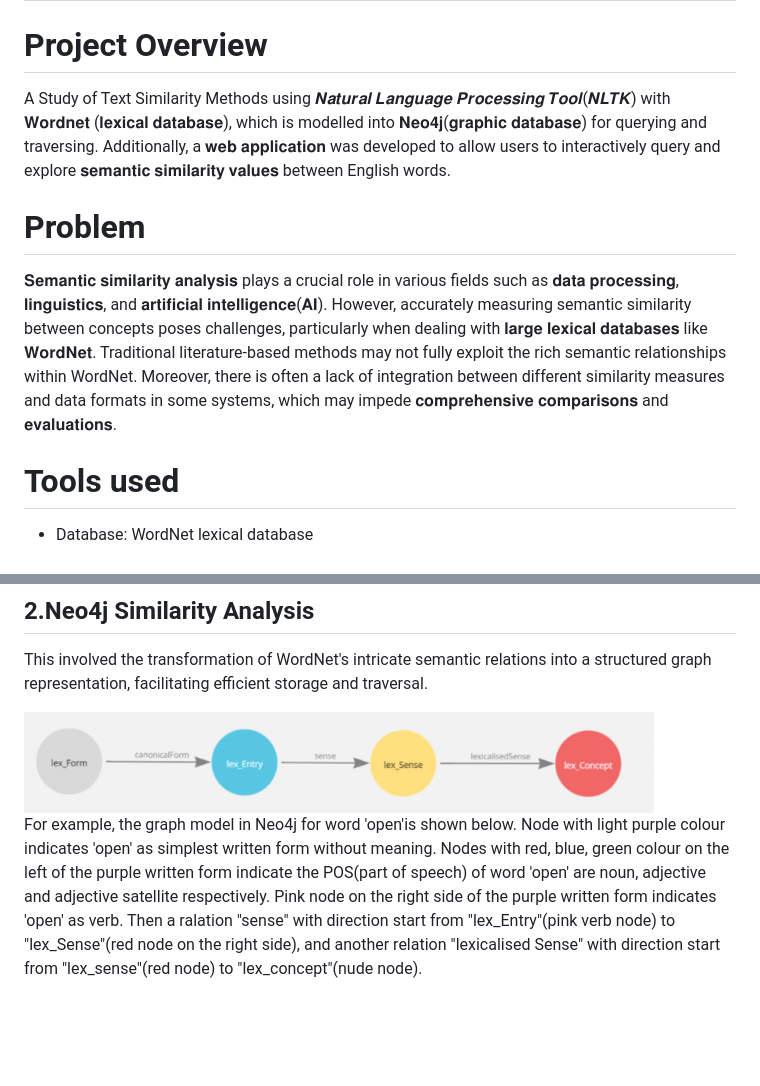
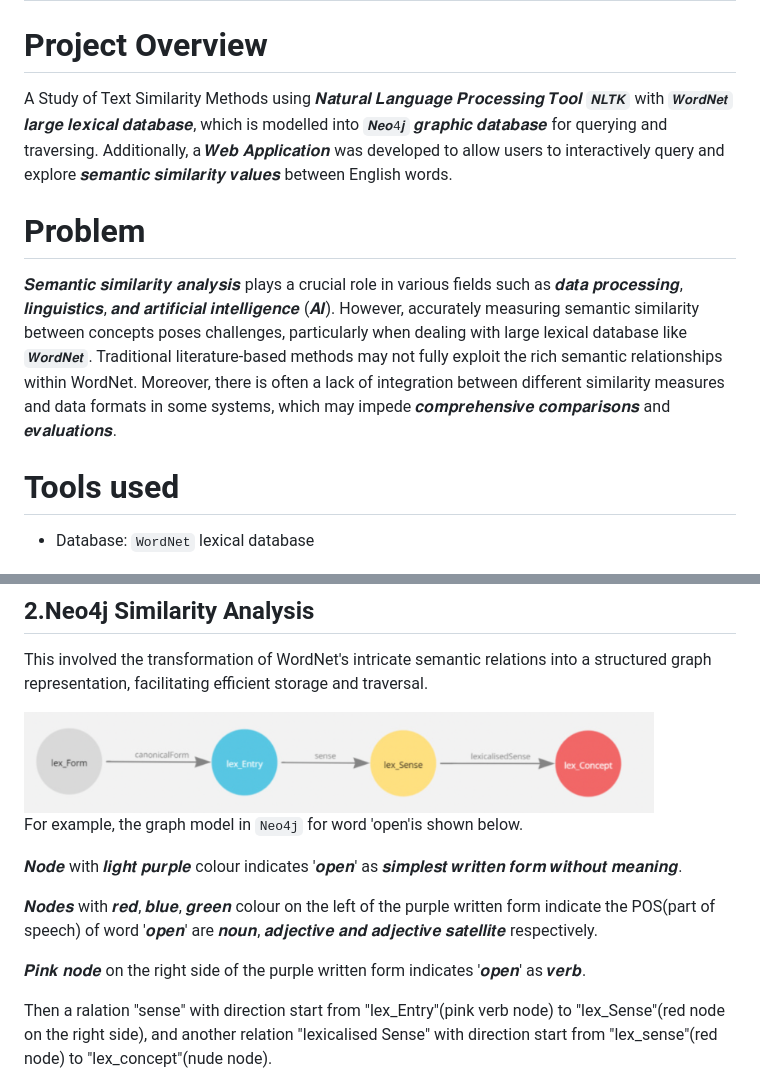
Before and after one commit to PennyLi123/Nature-Language-Processing-WordNet, a Markdown page: README.md, 2 parts joined by grey strips. GitHub-like rendering; blank space fills up the shorter version.

```diff
--- a/README.md
+++ b/README.md
@@ -1,13 +1,13 @@
 # Nature-Language-Processing-WordNet
 
 # Project Overview
-A Study of Text Similarity Methods using 𝑵𝒂𝒕𝒖𝒓𝒂𝒍 𝑳𝒂𝒏𝒈𝒖𝒂𝒈𝒆 𝑷𝒓𝒐𝒄𝒆𝒔𝒔𝒊𝒏𝒈 𝑻𝒐𝒐𝒍(𝑵𝑳𝑻𝑲) with 𝐖𝐨𝐫𝐝𝐧𝐞𝐭 (𝐥𝐞𝐱𝐢𝐜𝐚𝐥 𝐝𝐚𝐭𝐚𝐛𝐚𝐬𝐞), which is modelled into 𝐍𝐞𝐨𝟒𝐣(𝐠𝐫𝐚𝐩𝐡𝐢𝐜 𝐝𝐚𝐭𝐚𝐛𝐚𝐬𝐞) for querying and traversing. Additionally, a 𝐰𝐞𝐛 𝐚𝐩𝐩𝐥𝐢𝐜𝐚𝐭𝐢𝐨𝐧 was developed to allow users to interactively query and explore 𝐬𝐞𝐦𝐚𝐧𝐭𝐢𝐜 𝐬𝐢𝐦𝐢𝐥𝐚𝐫𝐢𝐭𝐲 𝐯𝐚𝐥𝐮𝐞𝐬 between English words.
+A Study of Text Similarity Methods using 𝑵𝒂𝒕𝒖𝒓𝒂𝒍 𝑳𝒂𝒏𝒈𝒖𝒂𝒈𝒆 𝑷𝒓𝒐𝒄𝒆𝒔𝒔𝒊𝒏𝒈 𝑻𝒐𝒐𝒍 `𝑵𝑳𝑻𝑲` with `𝑾𝒐𝒓𝒅𝑵𝒆𝒕` 𝒍𝒂𝒓𝒈𝒆 𝒍𝒆𝒙𝒊𝒄𝒂𝒍 𝒅𝒂𝒕𝒂𝒃𝒂𝒔𝒆, which is modelled into `𝑵𝒆𝒐4𝒋` 𝒈𝒓𝒂𝒑𝒉𝒊𝒄 𝒅𝒂𝒕𝒂𝒃𝒂𝒔𝒆 for querying and traversing. Additionally, a 𝑾𝒆𝒃 𝑨𝒑𝒑𝒍𝒊𝒄𝒂𝒕𝒊𝒐𝒏 was developed to allow users to interactively query and explore 𝒔𝒆𝒎𝒂𝒏𝒕𝒊𝒄 𝒔𝒊𝒎𝒊𝒍𝒂𝒓𝒊𝒕𝒚 𝒗𝒂𝒍𝒖𝒆𝒔 between English words.
 
 # Problem
-𝐒𝐞𝐦𝐚𝐧𝐭𝐢𝐜 𝐬𝐢𝐦𝐢𝐥𝐚𝐫𝐢𝐭𝐲 𝐚𝐧𝐚𝐥𝐲𝐬𝐢𝐬 plays a crucial role in various fields such as 𝐝𝐚𝐭𝐚 𝐩𝐫𝐨𝐜𝐞𝐬𝐬𝐢𝐧𝐠, 𝐥𝐢𝐧𝐠𝐮𝐢𝐬𝐭𝐢𝐜𝐬, and 𝐚𝐫𝐭𝐢𝐟𝐢𝐜𝐢𝐚𝐥 𝐢𝐧𝐭𝐞𝐥𝐥𝐢𝐠𝐞𝐧𝐜𝐞(𝐀𝐈). However, accurately measuring semantic similarity between concepts poses challenges, particularly when dealing with 𝐥𝐚𝐫𝐠𝐞 𝐥𝐞𝐱𝐢𝐜𝐚𝐥 𝐝𝐚𝐭𝐚𝐛𝐚𝐬𝐞𝐬 like 𝐖𝐨𝐫𝐝𝐍𝐞𝐭. Traditional literature-based methods may not fully exploit the rich semantic relationships within WordNet. Moreover, there is often a lack of integration between different similarity measures and data formats in some systems, which may impede 𝐜𝐨𝐦𝐩𝐫𝐞𝐡𝐞𝐧𝐬𝐢𝐯𝐞 𝐜𝐨𝐦𝐩𝐚𝐫𝐢𝐬𝐨𝐧𝐬 and 𝐞𝐯𝐚𝐥𝐮𝐚𝐭𝐢𝐨𝐧𝐬.
+𝑺𝒆𝒎𝒂𝒏𝒕𝒊𝒄 𝒔𝒊𝒎𝒊𝒍𝒂𝒓𝒊𝒕𝒚 𝒂𝒏𝒂𝒍𝒚𝒔𝒊𝒔 plays a crucial role in various fields such as 𝒅𝒂𝒕𝒂 𝒑𝒓𝒐𝒄𝒆𝒔𝒔𝒊𝒏𝒈, 𝒍𝒊𝒏𝒈𝒖𝒊𝒔𝒕𝒊𝒄𝒔, 𝒂𝒏𝒅 𝒂𝒓𝒕𝒊𝒇𝒊𝒄𝒊𝒂𝒍 𝒊𝒏𝒕𝒆𝒍𝒍𝒊𝒈𝒆𝒏𝒄𝒆 (𝑨𝑰). However, accurately measuring semantic similarity between concepts poses challenges, particularly when dealing with large lexical database like `𝑾𝒐𝒓𝒅𝑵𝒆𝒕`. Traditional literature-based methods may not fully exploit the rich semantic relationships within WordNet. Moreover, there is often a lack of integration between different similarity measures and data formats in some systems, which may impede 𝒄𝒐𝒎𝒑𝒓𝒆𝒉𝒆𝒏𝒔𝒊𝒗𝒆 𝒄𝒐𝒎𝒑𝒂𝒓𝒊𝒔𝒐𝒏𝒔 and 𝒆𝒗𝒂𝒍𝒖𝒂𝒕𝒊𝒐𝒏𝒔.
 
 # Tools used
-* Database: WordNet lexical database
+* Database: `WordNet` lexical database
 <img src="https://github.com/PennyLi123/Nature-Language-Processing-WordNet/blob/main/3.Screenshots/Fragment%20of%20WordNet%20concept%20in%20taxonomy.png" width="430">
 
 
@@ -49,7 +49,15 @@ This involved the transformation of WordNet's intricate semantic relations into
 
 <img src="https://github.com/PennyLi123/Nature-Language-Processing-WordNet/blob/main/3.Screenshots/Lexical%20structure%20model%20of%20Wordnet%20Graph.png" width="630">
 
-For example, the graph model in Neo4j for word 'open'is shown below. Node with light purple colour indicates 'open' as simplest written form without meaning. Nodes with red, blue, green colour on the left of the purple written form indicate the POS(part of speech) of word 'open' are noun, adjective and adjective satellite respectively. Pink node on the right side of the purple written form indicates 'open' as verb. Then a ralation "sense" with direction start from "lex_Entry"(pink verb node) to "lex_Sense"(red node on the right side), and another relation "lexicalised Sense" with direction start from "lex_sense"(red node) to "lex_concept"(nude node).
+For example, the graph model in `Neo4j` for word 'open'is shown below.
+
+𝑵𝒐𝒅𝒆 with 𝒍𝒊𝒈𝒉𝒕 𝒑𝒖𝒓𝒑𝒍𝒆 colour indicates '𝒐𝒑𝒆𝒏' as 𝒔𝒊𝒎𝒑𝒍𝒆𝒔𝒕 𝒘𝒓𝒊𝒕𝒕𝒆𝒏 𝒇𝒐𝒓𝒎 𝒘𝒊𝒕𝒉𝒐𝒖𝒕 𝒎𝒆𝒂𝒏𝒊𝒏𝒈.
+
+𝑵𝒐𝒅𝒆𝒔 with 𝒓𝒆𝒅, 𝒃𝒍𝒖𝒆, 𝒈𝒓𝒆𝒆𝒏 colour on the left of the purple written form indicate the POS(part of speech) of word '𝒐𝒑𝒆𝒏' are 𝒏𝒐𝒖𝒏, 𝒂𝒅𝒋𝒆𝒄𝒕𝒊𝒗𝒆 𝒂𝒏𝒅 𝒂𝒅𝒋𝒆𝒄𝒕𝒊𝒗𝒆 𝒔𝒂𝒕𝒆𝒍𝒍𝒊𝒕𝒆 respectively.
+
+𝑷𝒊𝒏𝒌 𝒏𝒐𝒅𝒆 on the right side of the purple written form indicates '𝒐𝒑𝒆𝒏' as 𝒗𝒆𝒓𝒃.
+
+Then a ralation "sense" with direction start from "lex_Entry"(pink verb node) to "lex_Sense"(red node on the right side), and another relation "lexicalised Sense" with direction start from "lex_sense"(red node) to "lex_concept"(nude node).
 
 <img src="https://github.com/PennyLi123/Nature-Language-Processing-WordNet/blob/main/3.Screenshots/Example%20of%20graph%20model%20in%20Neo4j.png" width="630">
 
```
Also changed, not shown: other parts of README.md (+15 -11 lines).
